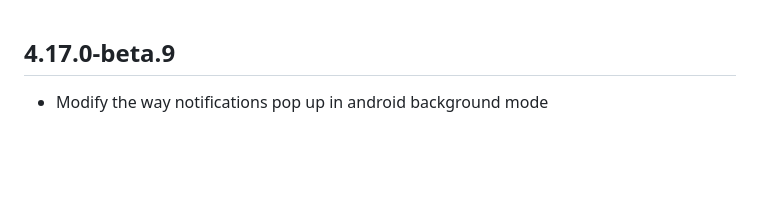
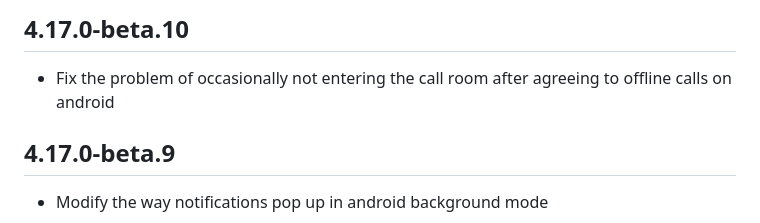
Before and after one commit to ZEGOCLOUD/zego_uikit_prebuilt_call_flutter, a Markdown page: CHANGELOG.md, the part around the change. Drawn GitHub-style; blank space fills up the shorter version.

Commit message:
changlog

```diff
--- a/CHANGELOG.md
+++ b/CHANGELOG.md
@@ -1,3 +1,7 @@
+## 4.17.0-beta.10
+
+- Fix the problem of occasionally not entering the call room after agreeing to offline calls on android
+
 ## 4.17.0-beta.9
 
 - Modify the way notifications pop up in android background mode
```
